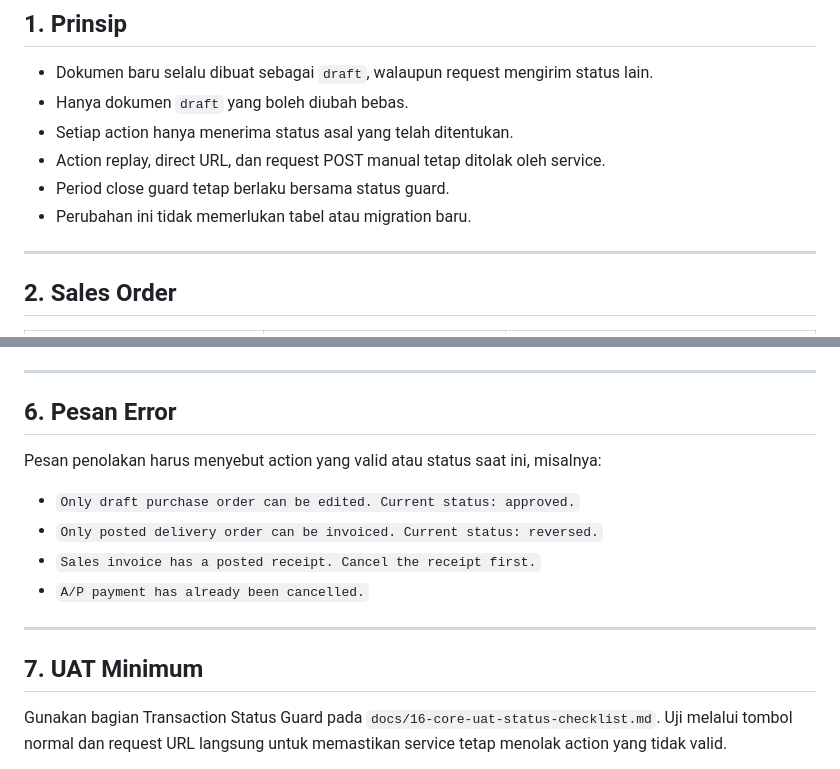
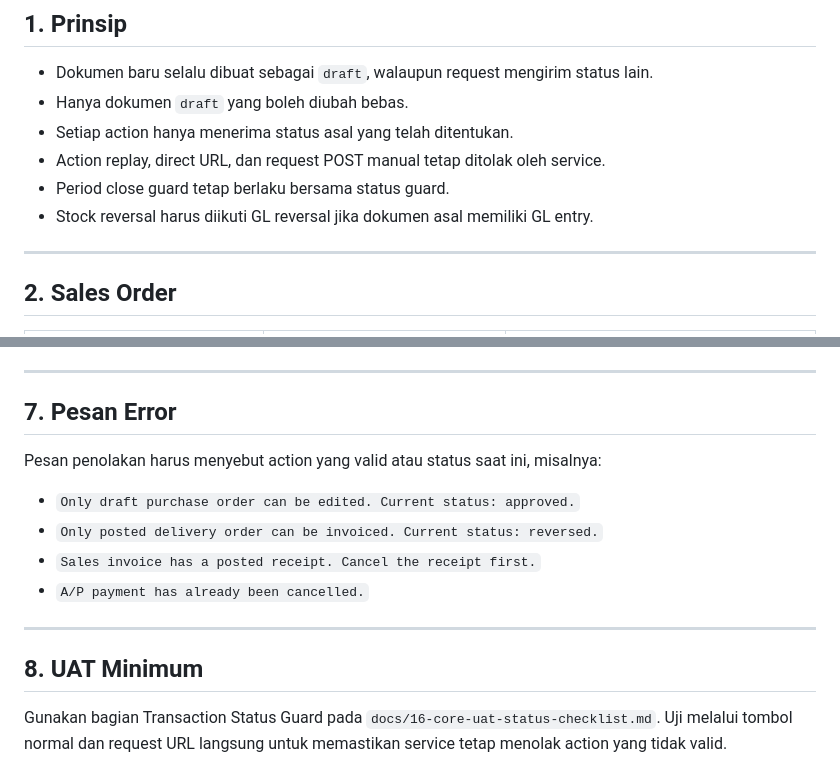
Before and after one commit to youhunt/erp-pena, a Markdown page: docs/21-transaction-status-guard.md, 2 parts joined by grey strips. GitHub-like rendering.

```diff
--- a/docs/21-transaction-status-guard.md
+++ b/docs/21-transaction-status-guard.md
@@ -13,7 +13,7 @@ Tanggal verifikasi: 2026-06-20
 - Setiap action hanya menerima status asal yang telah ditentukan.
 - Action replay, direct URL, dan request POST manual tetap ditolak oleh service.
 - Period close guard tetap berlaku bersama status guard.
-- Perubahan ini tidak memerlukan tabel atau migration baru.
+- Stock reversal harus diikuti GL reversal jika dokumen asal memiliki GL entry.
 
 ---
 
@@ -117,7 +141,7 @@ View detail juga sudah mengikuti status:
 
 ---
 
-## 6. Pesan Error
+## 7. Pesan Error
 
 Pesan penolakan harus menyebut action yang valid atau status saat ini, misalnya:
 
@@ -128,7 +152,7 @@ Pesan penolakan harus menyebut action yang valid atau status saat ini, misalnya:
 
 ---
 
-## 7. UAT Minimum
+## 8. UAT Minimum
 
 Gunakan bagian Transaction Status Guard pada `docs/16-core-uat-status-checklist.md`. Uji melalui tombol normal dan request URL langsung untuk memastikan service tetap menolak action yang tidak valid.
 
```
Also changed, not shown: other parts of docs/21-transaction-status-guard.md (+32 -4 lines).
